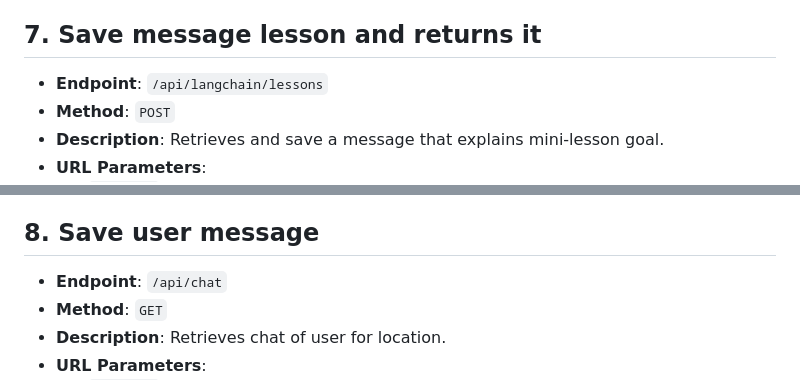
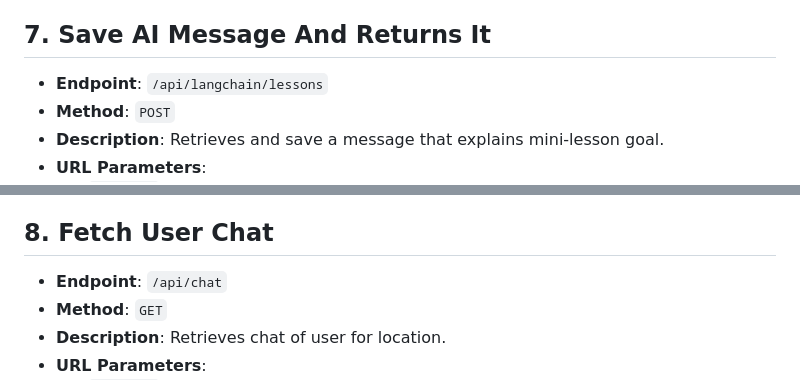
Before and after one commit to FinanceFriend/backend, a Markdown page: api-docs.md, 2 parts joined by grey strips. GitHub-like rendering.

Commit message:
Updated api docs

```diff
--- a/api-docs.md
+++ b/api-docs.md
@@ -105,7 +105,7 @@
   - Returns `404 Not Found` if the user does not exist.
   - Returns `500 Internal Server Error` for any server-side errors.
 
-## 7. Save message lesson and returns it
+## 7. Save AI Message And Returns It
 
 - **Endpoint**: `/api/langchain/lessons`
 - **Method**: `POST`
@@ -139,7 +139,7 @@
 - **Error Handling**:
   - Returns `500 Internal Server Error` for any server-side errors.
 
-## 8. Save user message
+## 8. Fetch User Chat
 
 - **Endpoint**: `/api/chat`
 - **Method**: `GET`
```
Also changed, not shown: other parts of api-docs.md (+1 -1 lines).
